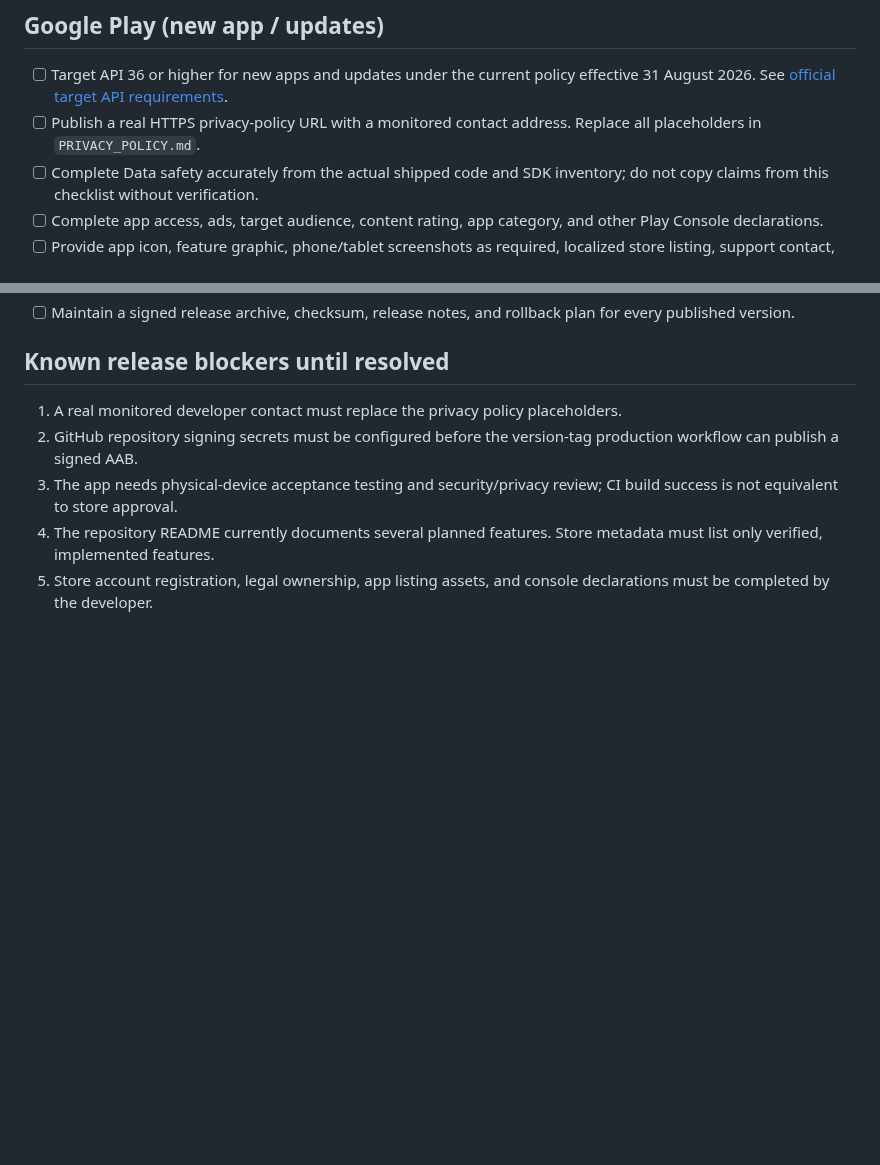
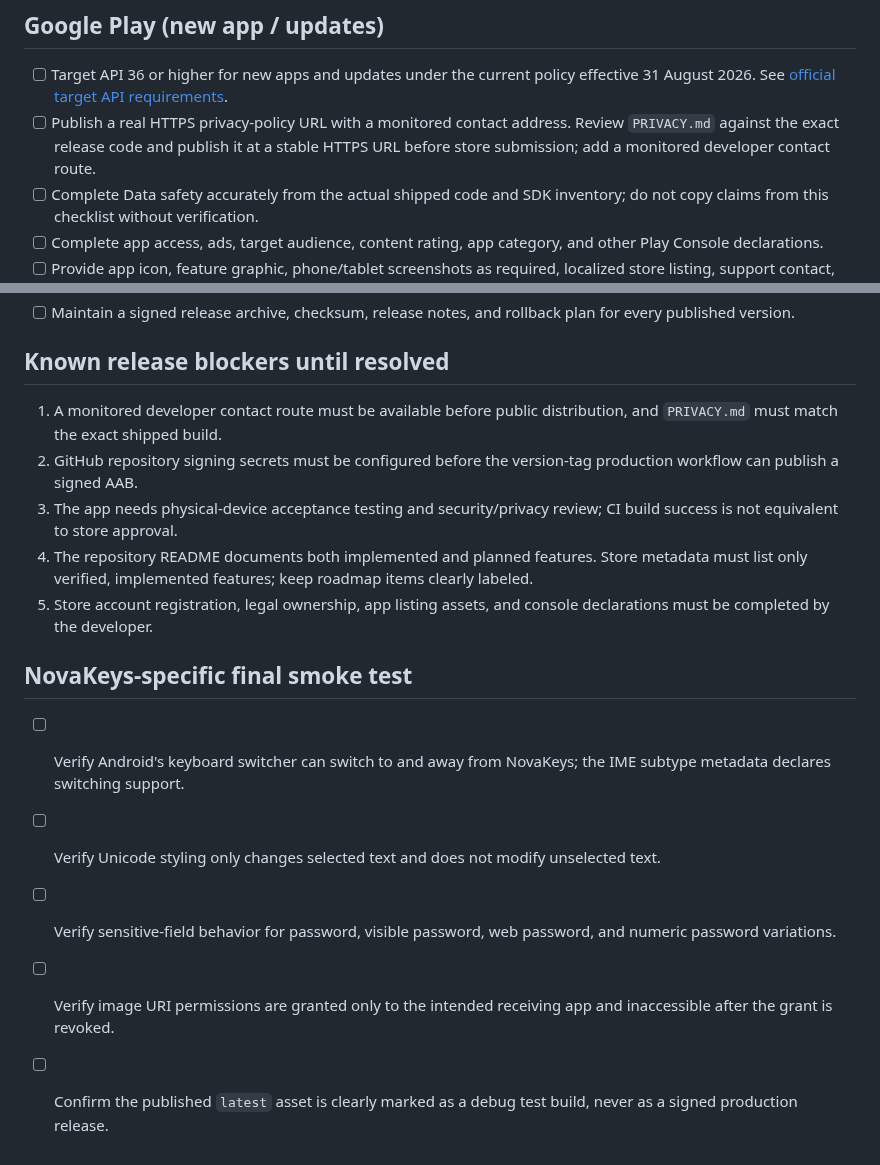
Before and after one commit to c83491307-gif/Ultimate-keyboard-, a Markdown page: docs/STORE_RELEASE_CHECKLIST.md, 2 parts joined by grey strips. GitHub-like rendering; blank space fills up the shorter version.

Commit message:
docs: align release checklist with current privacy and IME setup

```diff
--- a/docs/STORE_RELEASE_CHECKLIST.md
+++ b/docs/STORE_RELEASE_CHECKLIST.md
@@ -35,7 +35,7 @@ This is an engineering checklist, not a statement that the app has already passe
 ## Google Play (new app / updates)
 
 - [ ] Target API 36 or higher for new apps and updates under the current policy effective 31 August 2026. See [official target API requirements](https://support.google.com/googleplay/android-developer/answer/11926878).
-- [ ] Publish a real HTTPS privacy-policy URL with a monitored contact address. Replace all placeholders in `PRIVACY_POLICY.md`.
+- [ ] Publish a real HTTPS privacy-policy URL with a monitored contact address. Review `PRIVACY.md` against the exact release code and publish it at a stable HTTPS URL before store submission; add a monitored developer contact route.
 - [ ] Complete Data safety accurately from the actual shipped code and SDK inventory; do not copy claims from this checklist without verification.
 - [ ] Complete app access, ads, target audience, content rating, app category, and other Play Console declarations.
 - [ ] Provide app icon, feature graphic, phone/tablet screenshots as required, localized store listing, support contact, and accurate description.
@@ -52,8 +52,17 @@ This is an engineering checklist, not a statement that the app has already passe
 
 ## Known release blockers until resolved
 
-1. A real monitored developer contact must replace the privacy policy placeholders.
+1. A monitored developer contact route must be available before public distribution, and `PRIVACY.md` must match the exact shipped build.
 2. GitHub repository signing secrets must be configured before the version-tag production workflow can publish a signed AAB.
 3. The app needs physical-device acceptance testing and security/privacy review; CI build success is not equivalent to store approval.
-4. The repository README currently documents several planned features. Store metadata must list only verified, implemented features.
+4. The repository README documents both implemented and planned features. Store metadata must list only verified, implemented features; keep roadmap items clearly labeled.
 5. Store account registration, legal ownership, app listing assets, and console declarations must be completed by the developer.
+
+
+## NovaKeys-specific final smoke test
+
+- [ ] Verify Android's keyboard switcher can switch to and away from NovaKeys; the IME subtype metadata declares switching support.
+- [ ] Verify Unicode styling only changes selected text and does not modify unselected text.
+- [ ] Verify sensitive-field behavior for password, visible password, web password, and numeric password variations.
+- [ ] Verify image URI permissions are granted only to the intended receiving app and inaccessible after the grant is revoked.
+- [ ] Confirm the published `latest` asset is clearly marked as a debug test build, never as a signed production release.
```
